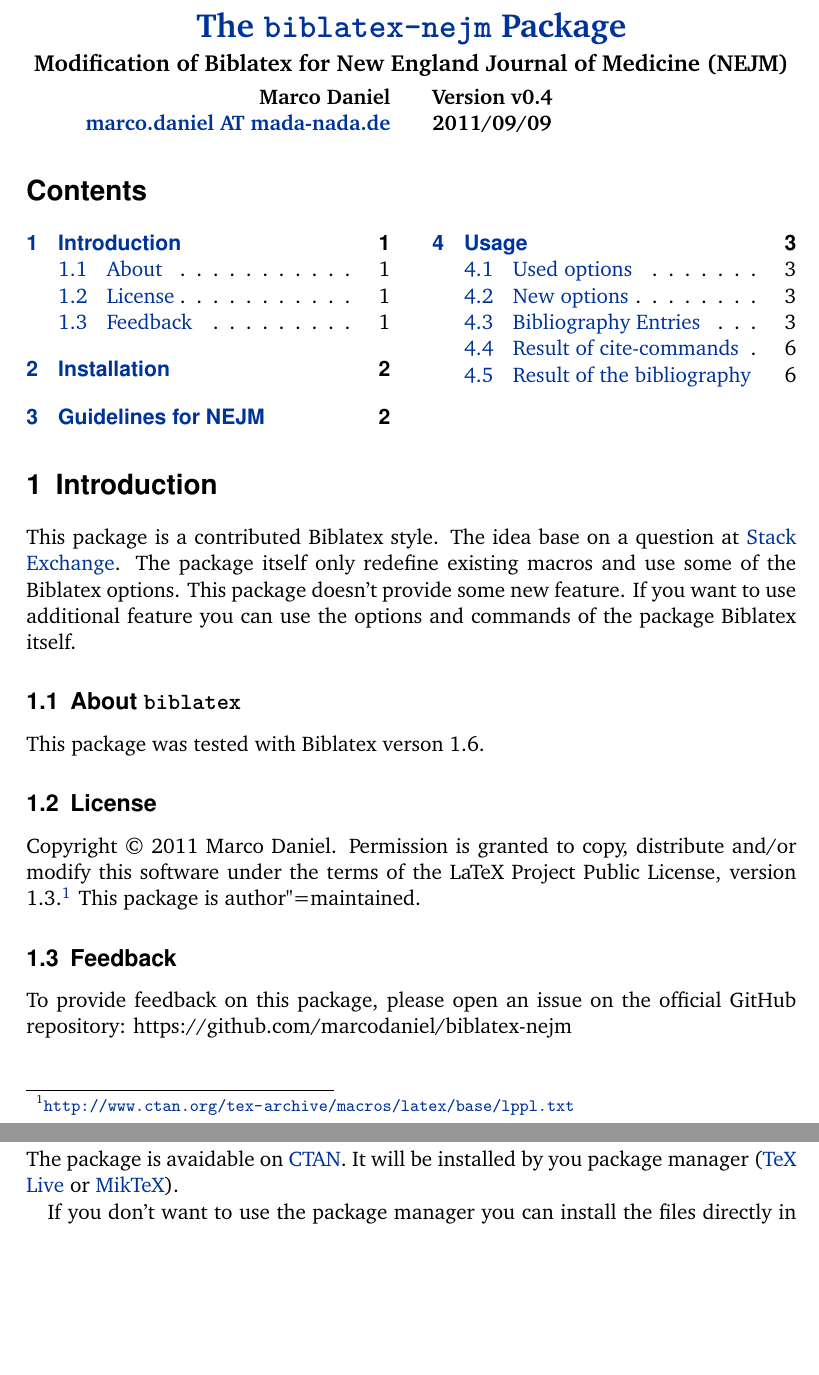
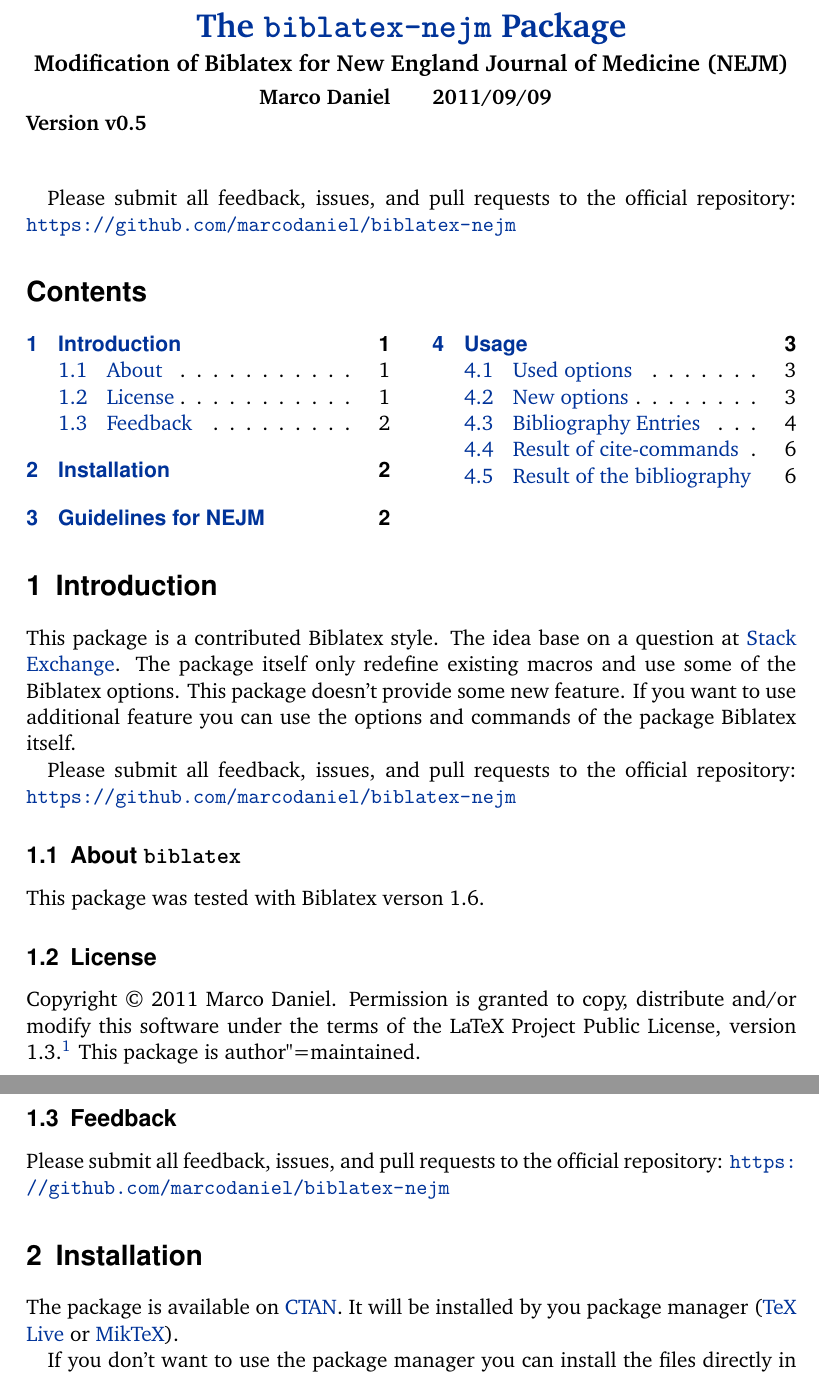
Before and after one commit to bcbi/biblatex-nejm, a LaTeX document (biblatex-nejm.tex): two parts of pages 1 and 2 of 6, joined at a grey line, cut so that both start at the same text, the shorter picture padded with empty space. Compiled offline with pdfLaTeX.

Commit message:
Add links to the GitHub page

```diff
--- a/biblatex-nejm.tex
+++ b/biblatex-nejm.tex
@@ -2,7 +2,7 @@
 %%$Rev: 28 $
 %%$Author: marco $
 %%$Date: 2011-09-09 19:17:01 +0200 (Fr, 09. Sep 2011) $
-\def\biblatexnejmversiontex{v0.4}
+\def\biblatexnejmversiontex{v0.5}
 \def\biblatexnejmpackagenametex{biblatex-nejm.tex}
 \def\biblatexnejmsvntex$#1: #2 #3 #4-#5-#6 #7 #8${#4/#5/#6\space }
 
@@ -21,6 +21,8 @@
 \usepackage[style=nejm,backend=biber]{biblatex}
 \addbibresource{\jobname}
 
+\usepackage{hyperref}
+
 \newcommand*{\biber}{Biber\xspace}
 \newcommand*{\biblatex}{Biblatex\xspace}
 \newcommand*{\biblatexnejm}{biblatex-nejm\xspace}
@@ -31,7 +33,7 @@
   subtitle={Modification of \biblatex for New England Journal of Medicine (NEJM)},
   url={\biblatexctan},
   author={Marco Daniel},
-  email={marco.daniel AT mada-nada.de},
+  email={},
   revision={\biblatexnejmversiontex},
   date={\biblatexnejmsvnbbx$Id: biblatex-nejm.tex 28 2011-09-09 17:17:01Z marco $}}
 
@@ -83,6 +85,11 @@
 \begin{document}
 
 \printtitlepage
+
+\vspace*{25px}
+
+Please submit all feedback, issues, and pull requests to the official repository: \url{https://github.com/marcodaniel/biblatex-nejm}
+
 \tableofcontents
 
 
@@ -90,6 +97,8 @@
 \label{int}
 
 This package is a contributed \biblatex style. The idea base on a question at \href{http://tex.stackexchange.com/questions/26891/biblatex-style-file-for-new-england-journal-of-medicine-nejm/26894#26894}{Stack Exchange}. The package itself only redefine existing macros and use some of the \biblatex options. This package doesn't provide some new feature. If you want to use additional feature you can use the options and commands of the package \biblatex itself.
+
+Please submit all feedback, issues, and pull requests to the official repository: \url{https://github.com/marcodaniel/biblatex-nejm}
 
 \subsection[About]{About \sty{biblatex}}
 \label{int:abt}
@@ -103,12 +112,12 @@
 \subsection{Feedback}
 \label{int:feb}
 
-To provide feedback on this package, please open an issue on the official GitHub repository: https://github.com/marcodaniel/biblatex-nejm
+Please submit all feedback, issues, and pull requests to the official repository: \url{https://github.com/marcodaniel/biblatex-nejm}
 
 \section{Installation}
 \label{inst}
 
-The package is avaidable on \href{http://www.ctan.org}{CTAN}. It will be installed by you package manager (\href{http://www.tug.org/texlive}{TeX Live} or \href{http://www.miktex.org}{MikTeX}).
+The package is available on \href{http://www.ctan.org}{CTAN}. It will be installed by you package manager (\href{http://www.tug.org/texlive}{TeX Live} or \href{http://www.miktex.org}{MikTeX}).
 
 If you don't want to use the package manager you can install the files directly in the search path of your distribution or in you working folder.
 
```
